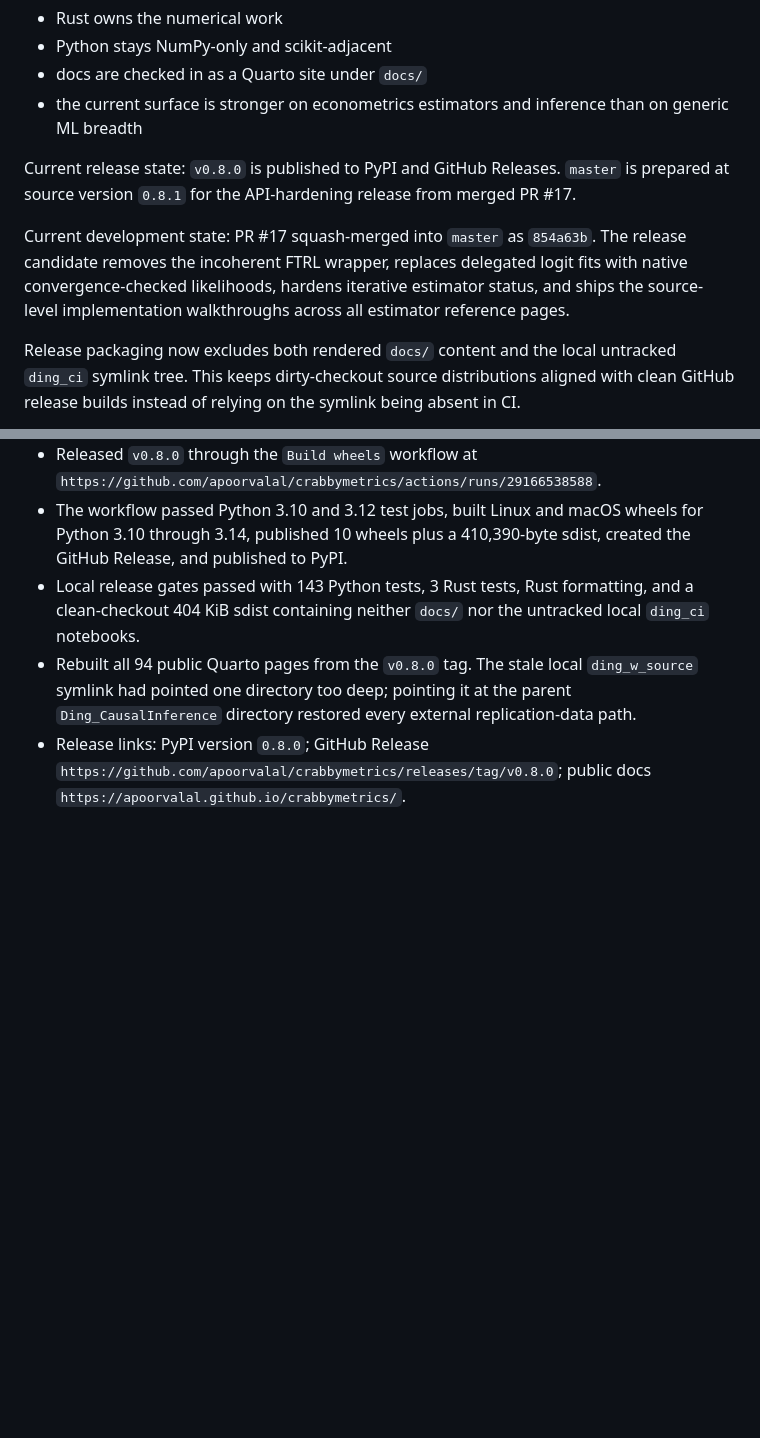
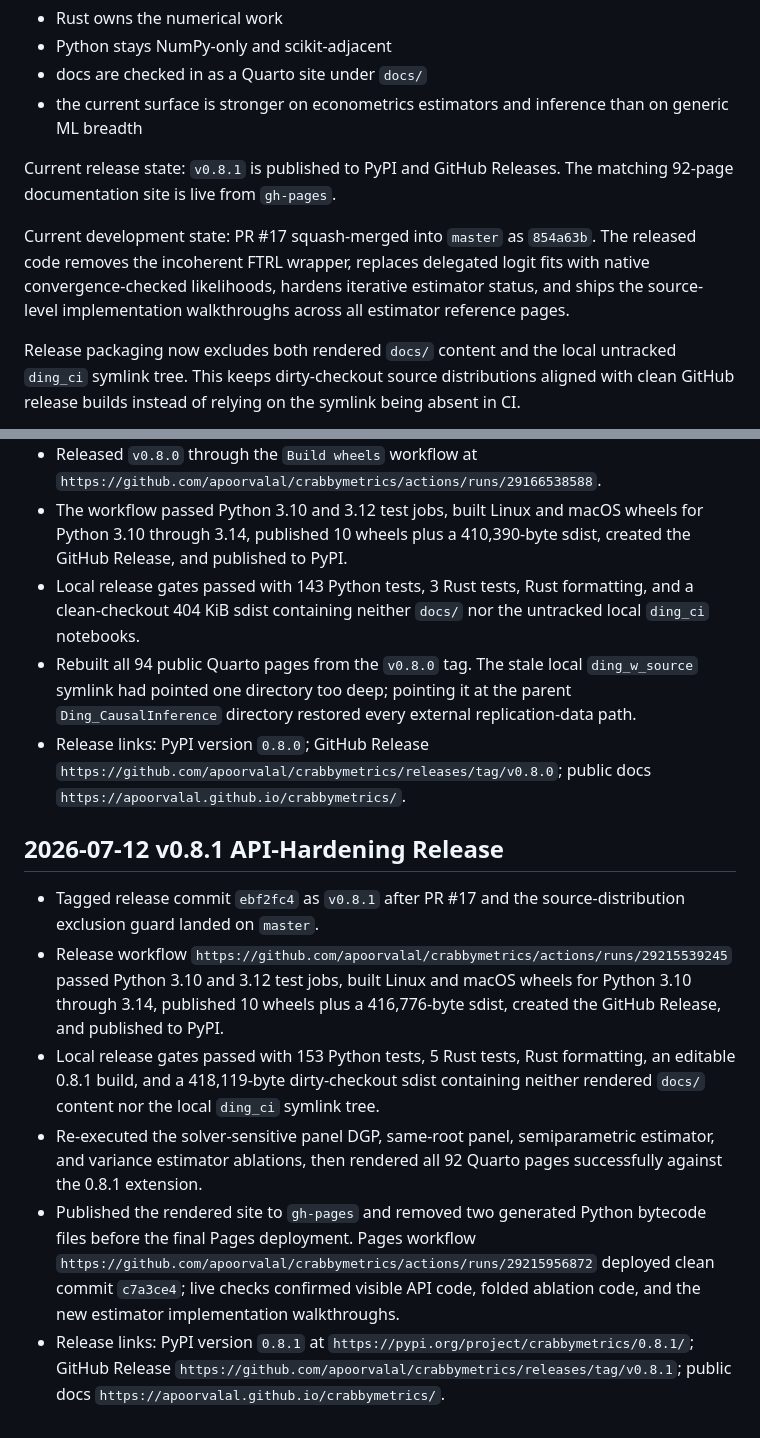
Before and after one commit to apoorvalal/crabbymetrics, a Markdown page: devlog.md, 2 parts joined by grey strips. Drawn GitHub-style; blank space fills up the shorter version.

Commit message:
Record v0.8.1 release and docs rebuild

```diff
--- a/devlog.md
+++ b/devlog.md
@@ -9,9 +9,9 @@
 - docs are checked in as a Quarto site under `docs/`
 - the current surface is stronger on econometrics estimators and inference than on generic ML breadth
 
-Current release state: `v0.8.0` is published to PyPI and GitHub Releases. `master` is prepared at source version `0.8.1` for the API-hardening release from merged PR #17.
+Current release state: `v0.8.1` is published to PyPI and GitHub Releases. The matching 92-page documentation site is live from `gh-pages`.
 
-Current development state: PR #17 squash-merged into `master` as `854a63b`. The release candidate removes the incoherent FTRL wrapper, replaces delegated logit fits with native convergence-checked likelihoods, hardens iterative estimator status, and ships the source-level implementation walkthroughs across all estimator reference pages.
+Current development state: PR #17 squash-merged into `master` as `854a63b`. The released code removes the incoherent FTRL wrapper, replaces delegated logit fits with native convergence-checked likelihoods, hardens iterative estimator status, and ships the source-level implementation walkthroughs across all estimator reference pages.
 
 Release packaging now excludes both rendered `docs/` content and the local untracked `ding_ci` symlink tree. This keeps dirty-checkout source distributions aligned with clean GitHub release builds instead of relying on the symlink being absent in CI.
 
@@ -629,3 +629,12 @@ That is the current state the next extension branch should assume.
 - Local release gates passed with 143 Python tests, 3 Rust tests, Rust formatting, and a clean-checkout 404 KiB sdist containing neither `docs/` nor the untracked local `ding_ci` notebooks.
 - Rebuilt all 94 public Quarto pages from the `v0.8.0` tag. The stale local `ding_w_source` symlink had pointed one directory too deep; pointing it at the parent `Ding_CausalInference` directory restored every external replication-data path.
 - Release links: PyPI version `0.8.0`; GitHub Release `https://github.com/apoorvalal/crabbymetrics/releases/tag/v0.8.0`; public docs `https://apoorvalal.github.io/crabbymetrics/`.
+
+## 2026-07-12 v0.8.1 API-Hardening Release
+
+- Tagged release commit `ebf2fc4` as `v0.8.1` after PR #17 and the source-distribution exclusion guard landed on `master`.
+- Release workflow `https://github.com/apoorvalal/crabbymetrics/actions/runs/29215539245` passed Python 3.10 and 3.12 test jobs, built Linux and macOS wheels for Python 3.10 through 3.14, published 10 wheels plus a 416,776-byte sdist, created the GitHub Release, and published to PyPI.
+- Local release gates passed with 153 Python tests, 5 Rust tests, Rust formatting, an editable 0.8.1 build, and a 418,119-byte dirty-checkout sdist containing neither rendered `docs/` content nor the local `ding_ci` symlink tree.
+- Re-executed the solver-sensitive panel DGP, same-root panel, semiparametric estimator, and variance estimator ablations, then rendered all 92 Quarto pages successfully against the 0.8.1 extension.
+- Published the rendered site to `gh-pages` and removed two generated Python bytecode files before the final Pages deployment. Pages workflow `https://github.com/apoorvalal/crabbymetrics/actions/runs/29215956872` deployed clean commit `c7a3ce4`; live checks confirmed visible API code, folded ablation code, and the new estimator implementation walkthroughs.
+- Release links: PyPI version `0.8.1` at `https://pypi.org/project/crabbymetrics/0.8.1/`; GitHub Release `https://github.com/apoorvalal/crabbymetrics/releases/tag/v0.8.1`; public docs `https://apoorvalal.github.io/crabbymetrics/`.
```
Also changed, not shown: devspec.md (+3 -1 lines).
